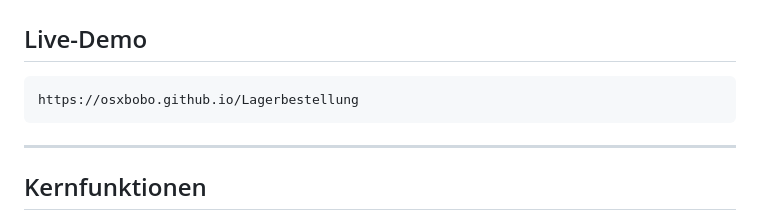
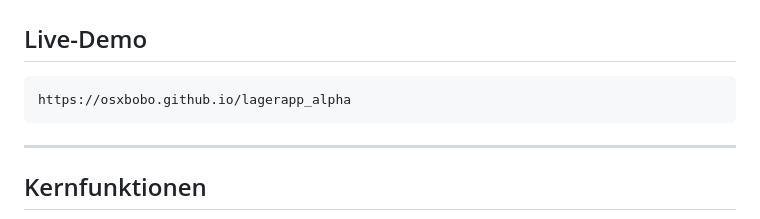
Before and after one commit to osxbobo/Lagerbestellung, a Markdown page: README.md, the part around the change. GitHub-like rendering.

````diff
--- a/README.md
+++ b/README.md
@@ -46,7 +46,7 @@ LAGER//APP ersetzt das Klemmbrett-System der Rettungswache Malmsheim durch eine
 ## Live-Demo
 
 ```
-https://osxbobo.github.io/Lagerbestellung
+https://osxbobo.github.io/lagerapp_alpha
 ```
 
 ---
````
